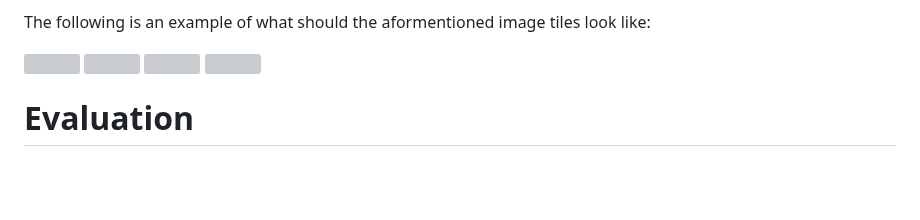
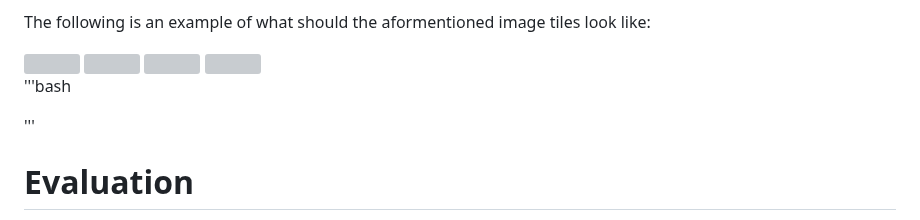
Before and after one commit to DaliCHEBBI/DeepSimNets, a Markdown page: README.md, the part around the change. GitHub-like rendering; blank space fills up the shorter version; grey boxes are pictures that could not be loaded.

```diff
--- a/README.md
+++ b/README.md
@@ -59,6 +59,10 @@ The following is an example of what should the aformentioned image tiles look li
 <img src="https://github.com/DaliCHEBBI/DeepSimNets/assets/28929267/9de5a8c9-9192-49d2-abc7-415bd578163b" title="Delaunay-densified disparity map" width="20%" height="20%">
 <img src="https://github.com/DaliCHEBBI/DeepSimNets/assets/28929267/80224f4b-e00e-414c-82d5-71642896a300" title="Occlusion mask" width="20%" height="20%">
 
+'''bash
+
+'''
+
 # Evaluation
 
 To evaluate our classifiers performance, we estimate joint distributions of matching and non-similarity random variables on test data. Details will be given soon.
```
